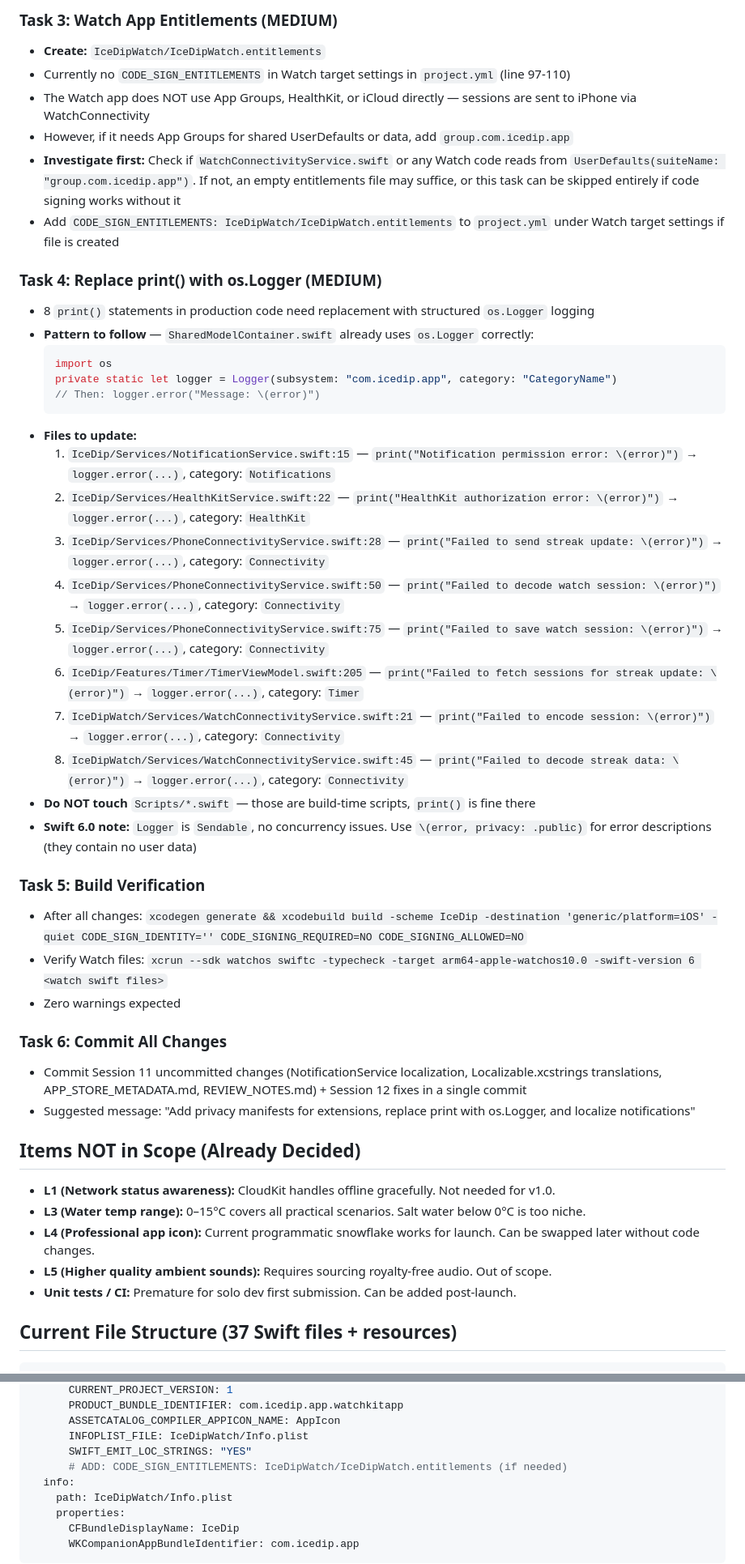
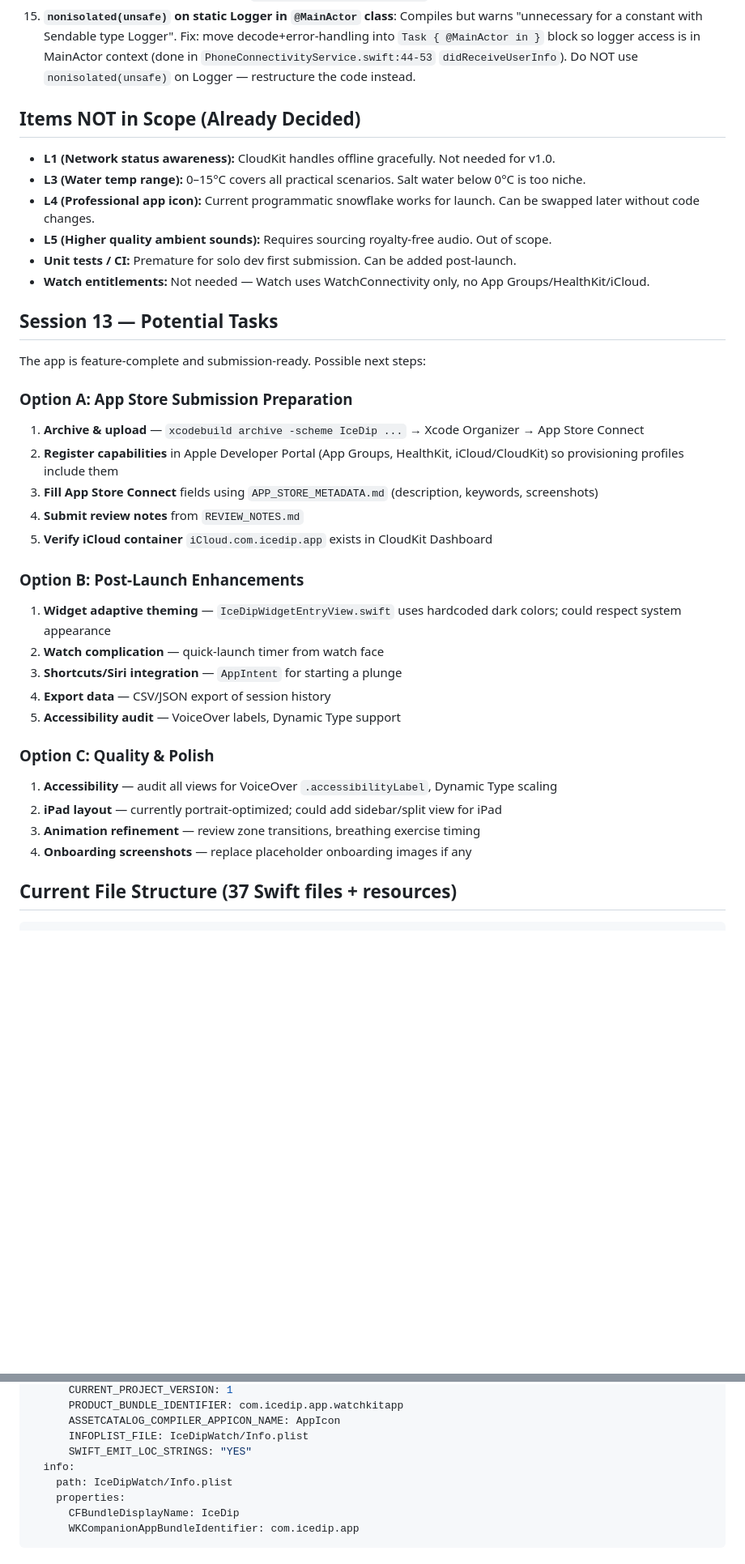
Before and after one commit to Elly2504/coldplungetimer, a Markdown page: NEXT_SESSION_PROMPT.md, 2 parts joined by grey strips. Shown at 81% size. GitHub-like rendering; blank space fills up the shorter version.

Commit message:
Update continuation prompt for Session 12
Co-Authored-By: Claude Opus 4.6 <noreply@anthropic.com>

````diff
--- a/NEXT_SESSION_PROMPT.md
+++ b/NEXT_SESSION_PROMPT.md
@@ -86,39 +83,4 @@ Senior iOS developer continuing work on IceDip, a cold plunge timer app. SwiftUI
-### Task 3: Watch App Entitlements (MEDIUM)
-- **Create:** `IceDipWatch/IceDipWatch.entitlements`
-- Currently no `CODE_SIGN_ENTITLEMENTS` in Watch target settings in `project.yml` (line 97-110)
-- The Watch app does NOT use App Groups, HealthKit, or iCloud directly — sessions are sent to iPhone via WatchConnectivity
-- However, if it needs App Groups for shared UserDefaults or data, add `group.com.icedip.app`
-- **Investigate first:** Check if `WatchConnectivityService.swift` or any Watch code reads from `UserDefaults(suiteName: "group.com.icedip.app")`. If not, an empty entitlements file may suffice, or this task can be skipped entirely if code signing works without it
-- Add `CODE_SIGN_ENTITLEMENTS: IceDipWatch/IceDipWatch.entitlements` to `project.yml` under Watch target settings if file is created
-
-### Task 4: Replace print() with os.Logger (MEDIUM)
-- 8 `print()` statements in production code need replacement with structured `os.Logger` logging
-- **Pattern to follow** — `SharedModelContainer.swift` already uses `os.Logger` correctly:
-  ```swift
-  import os
-  private static let logger = Logger(subsystem: "com.icedip.app", category: "CategoryName")
-  // Then: logger.error("Message: \(error)")
-  ```
-- **Files to update:**
-  1. `IceDip/Services/NotificationService.swift:15` — `print("Notification permission error: \(error)")` → `logger.error(...)`, category: `Notifications`
-  2. `IceDip/Services/HealthKitService.swift:22` — `print("HealthKit authorization error: \(error)")` → `logger.error(...)`, category: `HealthKit`
-  3. `IceDip/Services/PhoneConnectivityService.swift:28` — `print("Failed to send streak update: \(error)")` → `logger.error(...)`, category: `Connectivity`
-  4. `IceDip/Services/PhoneConnectivityService.swift:50` — `print("Failed to decode watch session: \(error)")` → `logger.error(...)`, category: `Connectivity`
-  5. `IceDip/Services/PhoneConnectivityService.swift:75` — `print("Failed to save watch session: \(error)")` → `logger.error(...)`, category: `Connectivity`
-  6. `IceDip/Features/Timer/TimerViewModel.swift:205` — `print("Failed to fetch sessions for streak update: \(error)")` → `logger.error(...)`, category: `Timer`
-  7. `IceDipWatch/Services/WatchConnectivityService.swift:21` — `print("Failed to encode session: \(error)")` → `logger.error(...)`, category: `Connectivity`
-  8. `IceDipWatch/Services/WatchConnectivityService.swift:45` — `print("Failed to decode streak data: \(error)")` → `logger.error(...)`, category: `Connectivity`
-- **Do NOT touch** `Scripts/*.swift` — those are build-time scripts, `print()` is fine there
-- **Swift 6.0 note:** `Logger` is `Sendable`, no concurrency issues. Use `\(error, privacy: .public)` for error descriptions (they contain no user data)
-
-### Task 5: Build Verification
-- After all changes: `xcodegen generate && xcodebuild build -scheme IceDip -destination 'generic/platform=iOS' -quiet CODE_SIGN_IDENTITY='' CODE_SIGNING_REQUIRED=NO CODE_SIGNING_ALLOWED=NO`
-- Verify Watch files: `xcrun --sdk watchos swiftc -typecheck -target arm64-apple-watchos10.0 -swift-version 6 <watch swift files>`
-- Zero warnings expected
-
-### Task 6: Commit All Changes
-- Commit Session 11 uncommitted changes (NotificationService localization, Localizable.xcstrings translations, APP_STORE_METADATA.md, REVIEW_NOTES.md) + Session 12 fixes in a single commit
-- Suggested message: "Add privacy manifests for extensions, replace print with os.Logger, and localize notifications"
+15. **`nonisolated(unsafe)` on static Logger in `@MainActor` class**: Compiles but warns "unnecessary for a constant with Sendable type Logger". Fix: move decode+error-handling into `Task { @MainActor in }` block so logger access is in MainActor context (done in `PhoneConnectivityService.swift:44-53` `didReceiveUserInfo`). Do NOT use `nonisolated(unsafe)` on Logger — restructure the code instead.
 
 ## Items NOT in Scope (Already Decided)
 
@@ -127,6 +89,31 @@ Senior iOS developer continuing work on IceDip, a cold plunge timer app. SwiftUI
 - **L4 (Professional app icon):** Current programmatic snowflake works for launch. Can be swapped later without code changes.
 - **L5 (Higher quality ambient sounds):** Requires sourcing royalty-free audio. Out of scope.
 - **Unit tests / CI:** Premature for solo dev first submission. Can be added post-launch.
+- **Watch entitlements:** Not needed — Watch uses WatchConnectivity only, no App Groups/HealthKit/iCloud.
+
+## Session 13 — Potential Tasks
+
+The app is feature-complete and submission-ready. Possible next steps:
+
+### Option A: App Store Submission Preparation
+1. **Archive & upload** — `xcodebuild archive -scheme IceDip ...` → Xcode Organizer → App Store Connect
+2. **Register capabilities** in Apple Developer Portal (App Groups, HealthKit, iCloud/CloudKit) so provisioning profiles include them
+3. **Fill App Store Connect** fields using `APP_STORE_METADATA.md` (description, keywords, screenshots)
+4. **Submit review notes** from `REVIEW_NOTES.md`
+5. **Verify iCloud container** `iCloud.com.icedip.app` exists in CloudKit Dashboard
+
+### Option B: Post-Launch Enhancements
+1. **Widget adaptive theming** — `IceDipWidgetEntryView.swift` uses hardcoded dark colors; could respect system appearance
+2. **Watch complication** — quick-launch timer from watch face
+3. **Shortcuts/Siri integration** — `AppIntent` for starting a plunge
+4. **Export data** — CSV/JSON export of session history
+5. **Accessibility audit** — VoiceOver labels, Dynamic Type support
+
+### Option C: Quality & Polish
+1. **Accessibility** — audit all views for VoiceOver `.accessibilityLabel`, Dynamic Type scaling
+2. **iPad layout** — currently portrait-optimized; could add sidebar/split view for iPad
+3. **Animation refinement** — review zone transitions, breathing exercise timing
+4. **Onboarding screenshots** — replace placeholder onboarding images if any
 
 ## Current File Structure (37 Swift files + resources)
 ```
@@ -257,7 +248,6 @@ IceDipWatch:
       ASSETCATALOG_COMPILER_APPICON_NAME: AppIcon
       INFOPLIST_FILE: IceDipWatch/Info.plist
       SWIFT_EMIT_LOC_STRINGS: "YES"
-      # ADD: CODE_SIGN_ENTITLEMENTS: IceDipWatch/IceDipWatch.entitlements (if needed)
   info:
     path: IceDipWatch/Info.plist
     properties:
````
Also changed, not shown: other parts of NEXT_SESSION_PROMPT.md (+56 -55 lines).
